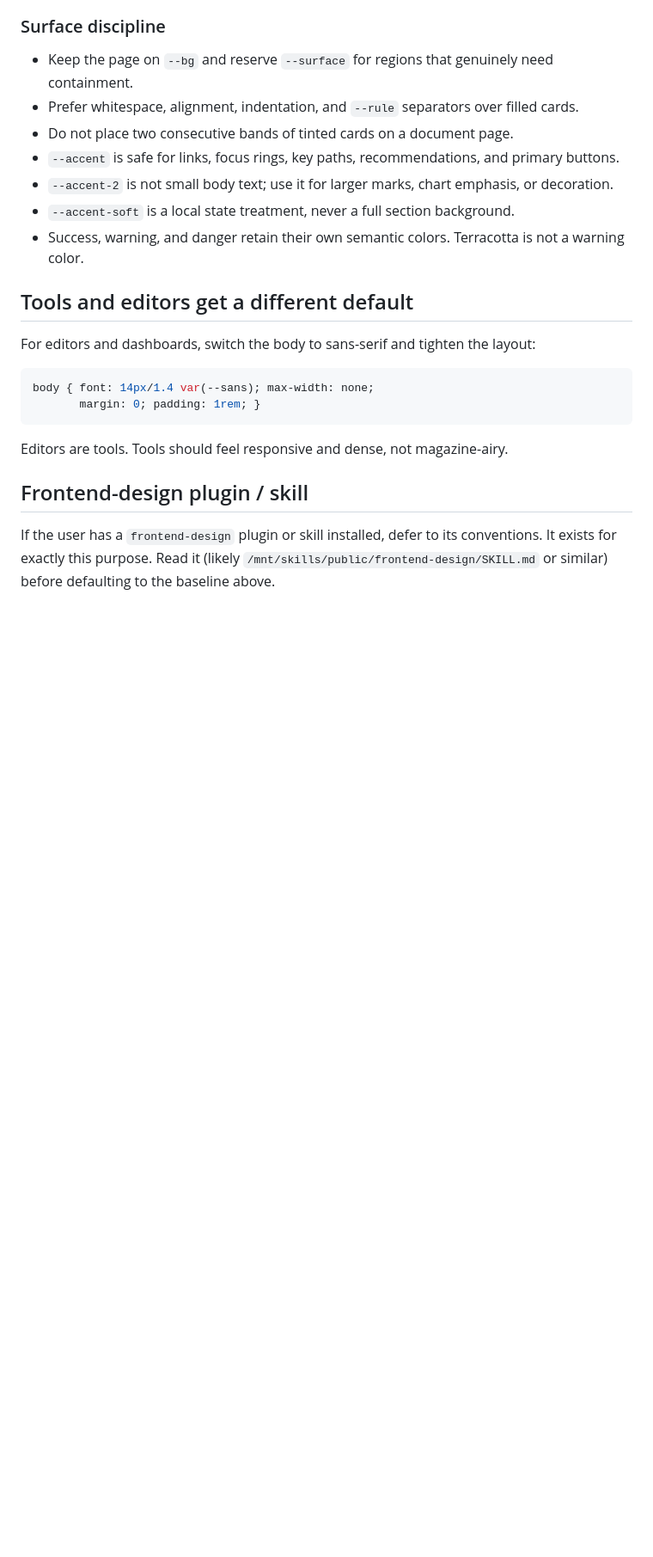
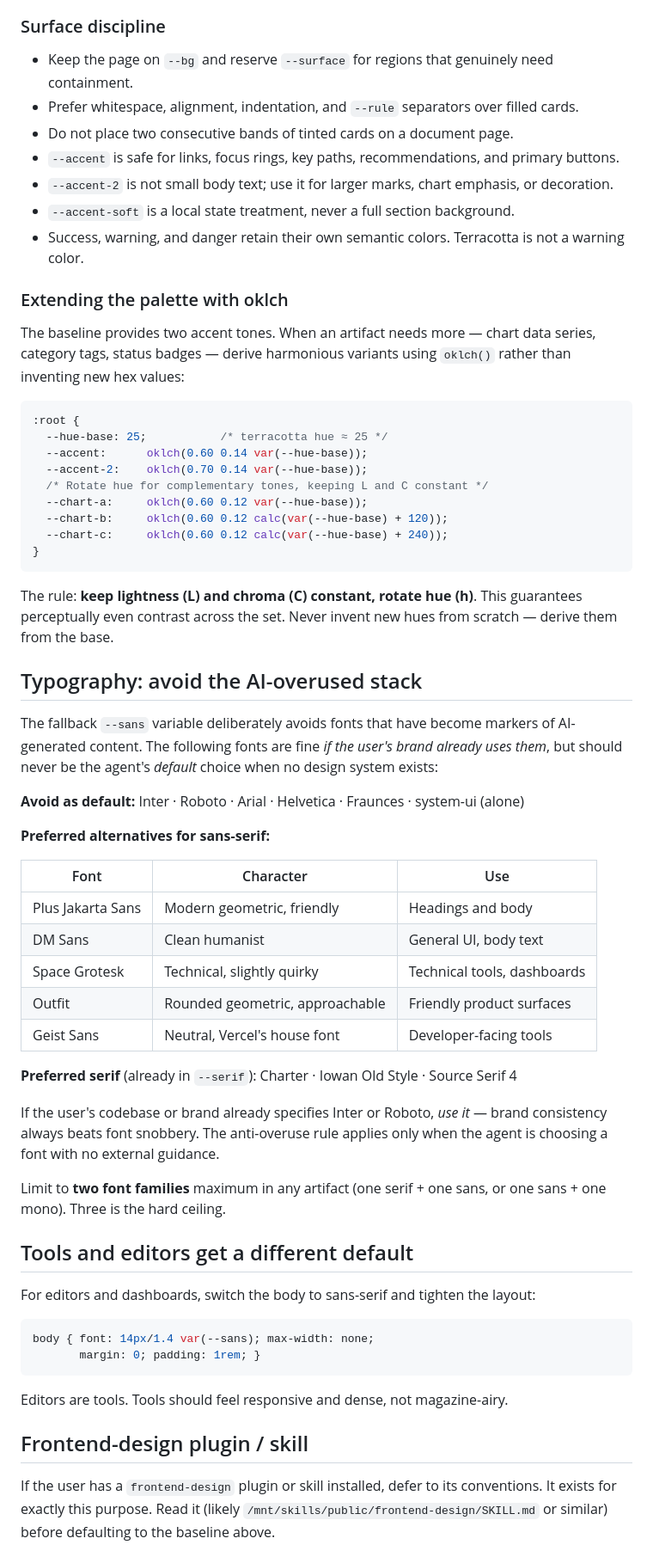
Before and after one commit to L-yifan/skills, a Markdown page: html-artifacts-plus/references/matching-your-style.md, the part around one of its changes. Shown at 86% size. Rendered like a GitHub page; blank space fills up the shorter version.

````diff
--- a/html-artifacts-plus/references/matching-your-style.md
+++ b/html-artifacts-plus/references/matching-your-style.md
@@ -97,6 +99,46 @@ This fallback borrows the upstream project's whitespace, typographic hierarchy,
 - `--accent-soft` is a local state treatment, never a full section background.
 - Success, warning, and danger retain their own semantic colors. Terracotta is not a warning color.
 
+### Extending the palette with oklch
+
+The baseline provides two accent tones. When an artifact needs more — chart data series, category tags, status badges — derive harmonious variants using `oklch()` rather than inventing new hex values:
+
+```css
+:root {
+  --hue-base: 25;           /* terracotta hue ≈ 25 */
+  --accent:      oklch(0.60 0.14 var(--hue-base));
+  --accent-2:    oklch(0.70 0.14 var(--hue-base));
+  /* Rotate hue for complementary tones, keeping L and C constant */
+  --chart-a:     oklch(0.60 0.12 var(--hue-base));
+  --chart-b:     oklch(0.60 0.12 calc(var(--hue-base) + 120));
+  --chart-c:     oklch(0.60 0.12 calc(var(--hue-base) + 240));
+}
+```
+
+The rule: **keep lightness (L) and chroma (C) constant, rotate hue (h)**. This guarantees perceptually even contrast across the set. Never invent new hues from scratch — derive them from the base.
+
+## Typography: avoid the AI-overused stack
+
+The fallback `--sans` variable deliberately avoids fonts that have become markers of AI-generated content. The following fonts are fine *if the user's brand already uses them*, but should never be the agent's *default* choice when no design system exists:
+
+**Avoid as default:** Inter · Roboto · Arial · Helvetica · Fraunces · system-ui (alone)
+
+**Preferred alternatives for sans-serif:**
+
+| Font | Character | Use |
+|---|---|---|
+| Plus Jakarta Sans | Modern geometric, friendly | Headings and body |
+| DM Sans | Clean humanist | General UI, body text |
+| Space Grotesk | Technical, slightly quirky | Technical tools, dashboards |
+| Outfit | Rounded geometric, approachable | Friendly product surfaces |
+| Geist Sans | Neutral, Vercel's house font | Developer-facing tools |
+
+**Preferred serif** (already in `--serif`): Charter · Iowan Old Style · Source Serif 4
+
+If the user's codebase or brand already specifies Inter or Roboto, *use it* — brand consistency always beats font snobbery. The anti-overuse rule applies only when the agent is choosing a font with no external guidance.
+
+Limit to **two font families** maximum in any artifact (one serif + one sans, or one sans + one mono). Three is the hard ceiling.
+
 ## Tools and editors get a different default
 
 For editors and dashboards, switch the body to sans-serif and tighten the layout:
````
Also changed, not shown: other parts of html-artifacts-plus/references/matching-your-style.md (+64 -21 lines).
